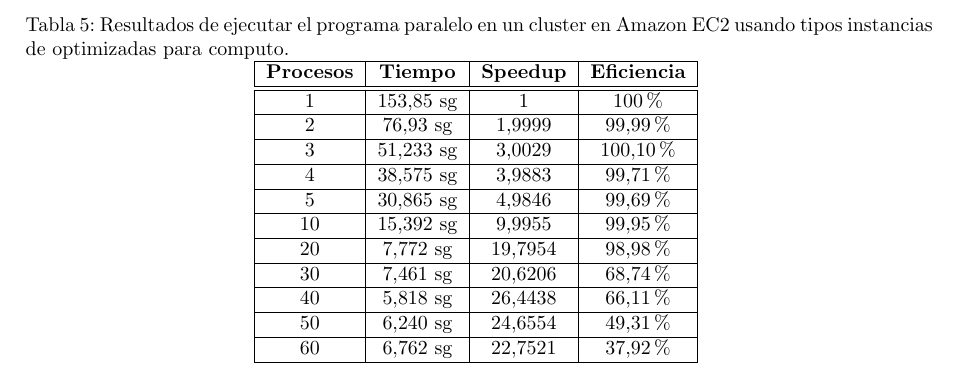
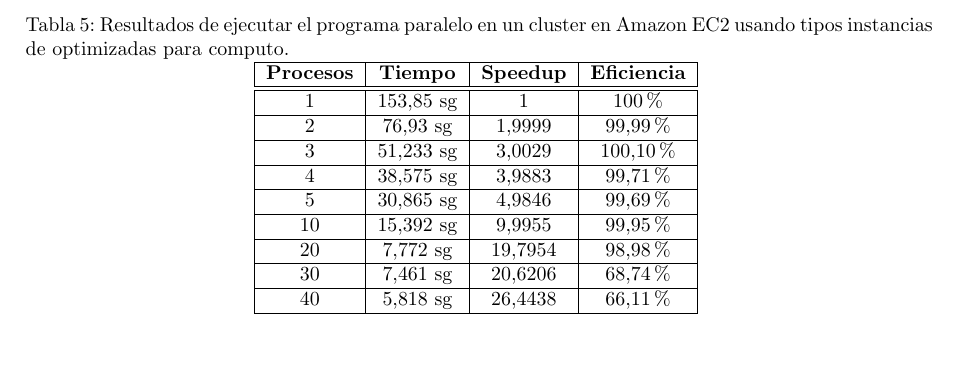
Before and after one commit to flanciskinho/FIC.MUEI.ICS.StarCluster, a LaTeX paper (memory/StarCluster.tex): part of page 21 of 26, cut so that both start at the same text, the shorter picture padded with empty space. Compiled offline with pdfLaTeX.

Commit message:
Las instancias c3.2xlarge tienen 8 vCPU con lo que 8x5(nodos)=40vCPU en total. Se han quitado las pruebas lanzadas con más de 40 procesos

```diff
--- a/memory/StarCluster.tex
+++ b/memory/StarCluster.tex
@@ -1017,8 +1017,6 @@ cluster.
 20 & 7,772 sg & 19,7954 & 98,98\% \\ \hline
 30 & 7,461 sg &  20,6206& 68,74\% \\ \hline
 40 & 5,818 sg & 26,4438 & 66,11\% \\ \hline
-50 & 6,240 sg & 24,6554 & 49,31\% \\ \hline
-60 & 6,762 sg & 22,7521 & 37,92\% \\ \hline
 		\end{tabular}
 		\label{tab:resultadosClusterM}
 	\end{center}
```
Also changed, not shown: memory/img/eficiencia.pdf, memory/img/speedup.pdf, memory/img/time.pdf.
